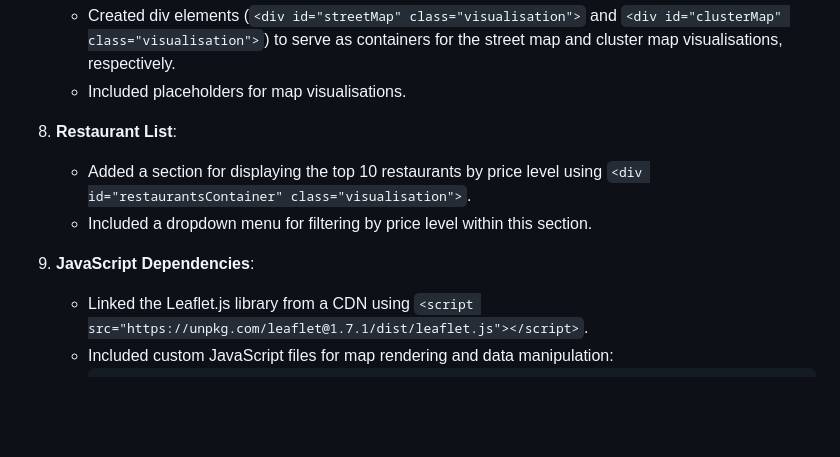
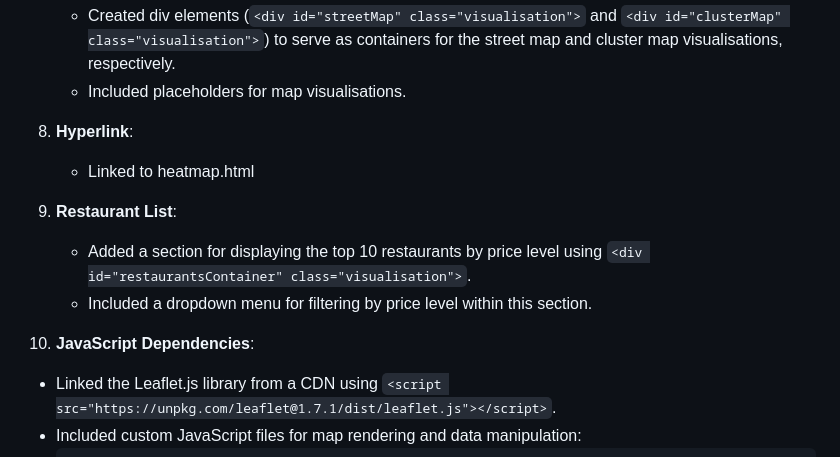
Before and after one commit to hazelhhwang/project-3-group-5, a Markdown page: README.md, the part around the change. Rendered like a GitHub page; blank space fills up the shorter version.

````diff
--- a/README.md
+++ b/README.md
@@ -168,11 +168,14 @@ This provides a step-by-step guide on how the `index.html` file for Project 3: D
    - Created div elements (`<div id="streetMap" class="visualisation">` and `<div id="clusterMap" class="visualisation">`) to serve as containers for the street map and cluster map visualisations, respectively.
    - Included placeholders for map visualisations.
 
-8. **Restaurant List**:
+8. **Hyperlink**:
+   - Linked to heatmap.html
+
+9. **Restaurant List**:
    - Added a section for displaying the top 10 restaurants by price level using `<div id="restaurantsContainer" class="visualisation">`.
    - Included a dropdown menu for filtering by price level within this section.
 
-9. **JavaScript Dependencies**:
+10. **JavaScript Dependencies**:
    - Linked the Leaflet.js library from a CDN using `<script src="https://unpkg.com/leaflet@1.7.1/dist/leaflet.js"></script>`.
    - Included custom JavaScript files for map rendering and data manipulation:
      ```html
````
